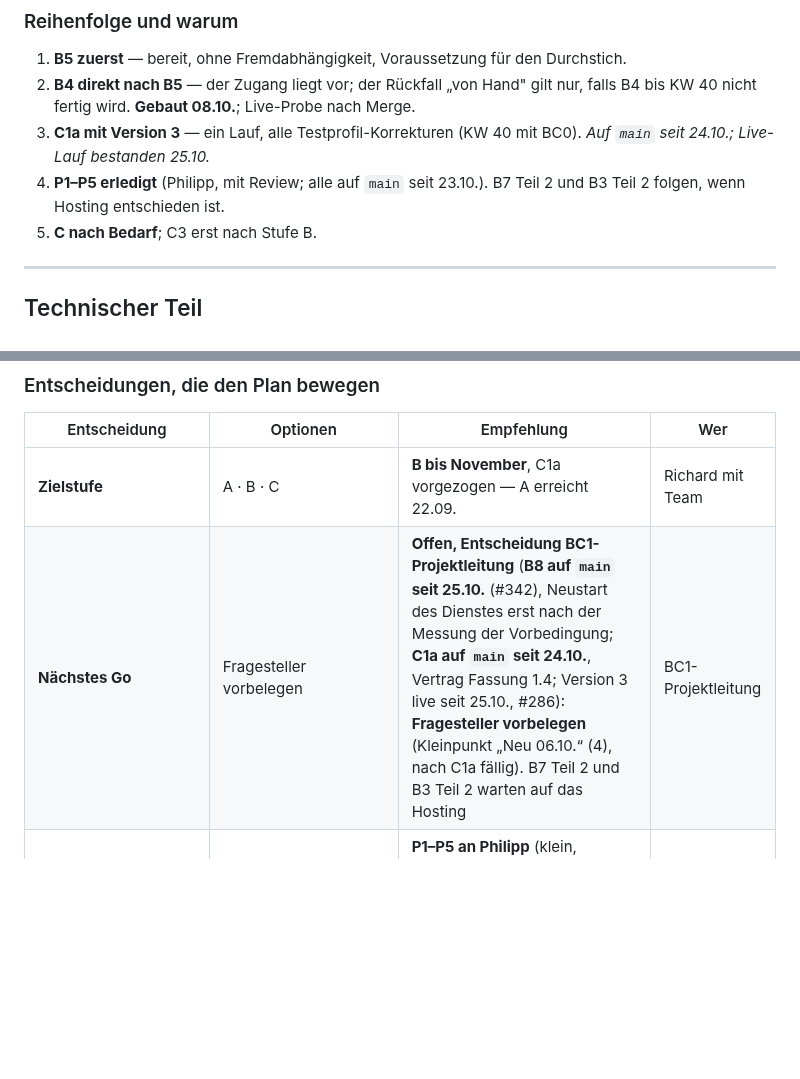
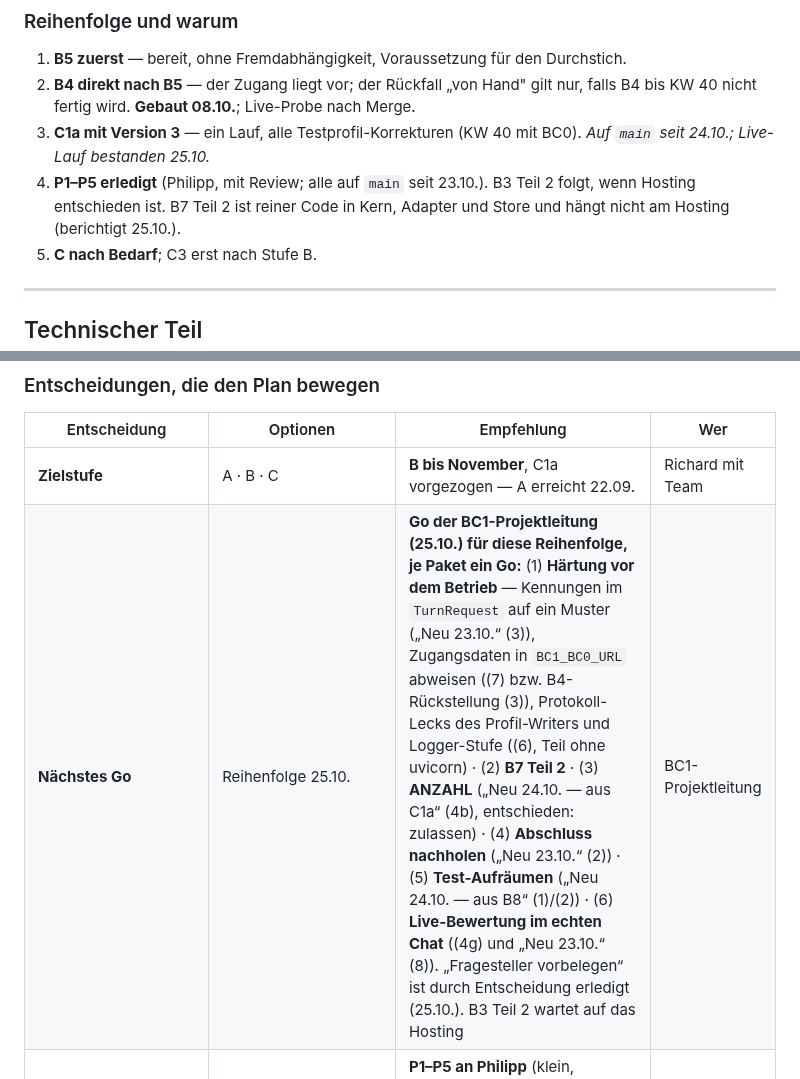
Before and after one commit to pg-coe-kmu/coe-factory, a Markdown page: bc1-context-discovery/design/Abschlussplan-BC1.md, 2 parts joined by grey strips. GitHub-like rendering; blank space fills up the shorter version.

Commit message:
docs(bc1): Abschlussplan — Reihenfolge 25.10., ANZAHL entschieden, B7 Teil 2 ohne Hosting
Naechstes Go: sechs Pakete in fester Reihenfolge (Haertung zuerst).
(4b) ANZAHL: Entscheidung zulassen. Widerspruch zu B7 Teil 2 berichtigt.

Co-Authored-By: Claude Opus 5.5 <noreply@anthropic.com>

```diff
--- a/bc1-context-discovery/design/Abschlussplan-BC1.md
+++ b/bc1-context-discovery/design/Abschlussplan-BC1.md
@@ -106,8 +106,8 @@ Bei Richard bleiben: B5, B4, C1a, B7 Teil 2 (Kern, Adapter, Store), die Kern-Tei
 1. **B5 zuerst** — bereit, ohne Fremdabhängigkeit, Voraussetzung für den Durchstich.
 2. **B4 direkt nach B5** — der Zugang liegt vor; der Rückfall „von Hand" gilt nur, falls B4 bis KW 40 nicht fertig wird. **Gebaut 08.10.**; Live-Probe nach Merge.
 3. **C1a mit Version 3** — ein Lauf, alle Testprofil-Korrekturen (KW 40 mit BC0). *Auf `main` seit 24.10.; Live-Lauf bestanden 25.10.*
-4. **P1–P5 erledigt** (Philipp, mit Review; alle auf `main` seit 23.10.). B7 Teil 2 und B3 Teil 2 folgen, wenn Hosting
-   entschieden ist.
+4. **P1–P5 erledigt** (Philipp, mit Review; alle auf `main` seit 23.10.). B3 Teil 2 folgt, wenn Hosting
+   entschieden ist. B7 Teil 2 ist reiner Code in Kern, Adapter und Store und hängt nicht am Hosting (berichtigt 25.10.).
 5. **C nach Bedarf**; C3 erst nach Stufe B.
 
 ---
@@ -188,7 +188,7 @@ unklar) und wird beim jeweiligen Implementierungsplan präzisiert.
 | Entscheidung | Optionen | Empfehlung | Wer |
 |---|---|---|---|
 | **Zielstufe** | A · B · C | **B bis November**, C1a vorgezogen — A erreicht 22.09. | Richard mit Team |
-| **Nächstes Go** | Fragesteller vorbelegen | **Offen, Entscheidung BC1-Projektleitung** (**B8 auf `main` seit 25.10.** (#342), Neustart des Dienstes erst nach der Messung der Vorbedingung; **C1a auf `main` seit 24.10.**, Vertrag Fassung 1.4; Version 3 live seit 25.10., #286): **Fragesteller vorbelegen** (Kleinpunkt „Neu 06.10.“ (4), nach C1a fällig). B7 Teil 2 und B3 Teil 2 warten auf das Hosting | BC1-Projektleitung |
+| **Nächstes Go** | Reihenfolge 25.10. | **Go der BC1-Projektleitung (25.10.) für diese Reihenfolge, je Paket ein Go:** (1) **Härtung vor dem Betrieb** — Kennungen im `TurnRequest` auf ein Muster („Neu 23.10.“ (3)), Zugangsdaten in `BC1_BC0_URL` abweisen ((7) bzw. B4-Rückstellung (3)), Protokoll-Lecks des Profil-Writers und Logger-Stufe ((6), Teil ohne uvicorn) · (2) **B7 Teil 2** · (3) **ANZAHL** („Neu 24.10. — aus C1a“ (4b), entschieden: zulassen) · (4) **Abschluss nachholen** („Neu 23.10.“ (2)) · (5) **Test-Aufräumen** („Neu 24.10. — aus B8“ (1)/(2)) · (6) **Live-Bewertung im echten Chat** ((4g) und „Neu 23.10.“ (8)). „Fragesteller vorbelegen“ ist durch Entscheidung erledigt (25.10.). B3 Teil 2 wartet auf das Hosting | BC1-Projektleitung |
 | **Arbeitsteilung** | alles bei Richard · Philipp übernimmt kleine Pakete | **P1–P5 an Philipp** (klein, abgegrenzt, ohne Datenmodell/Vertrag/Live-DB, eigenes Issue mit vollem Kontext, Review vor Merge) — **so entschieden 22.09.** | Richard ✔ |
 | **Durchstich KW 40 ohne B4** | Termin verschieben · BC0 setzt Zuordnung/Status von Hand | **von Hand als benannter Rückfall** — der Durchstich prüft die Strecke, nicht unsere Anmeldung; B4 folgt direkt nach B5 (Zugang seit 22.09. da) | Richard mit Simeon |
 | **Hosting** | Gruppen-Server · Cloud · lokal bleiben | offen — Entscheidungspunkt war der 22.09.; Ergebnis hier nachtragen; blockiert nur B3 Teil 2 | Gruppe |
```
Also changed, not shown: other parts of bc1-context-discovery/design/Abschlussplan-BC1.md (+1 -1 lines).
